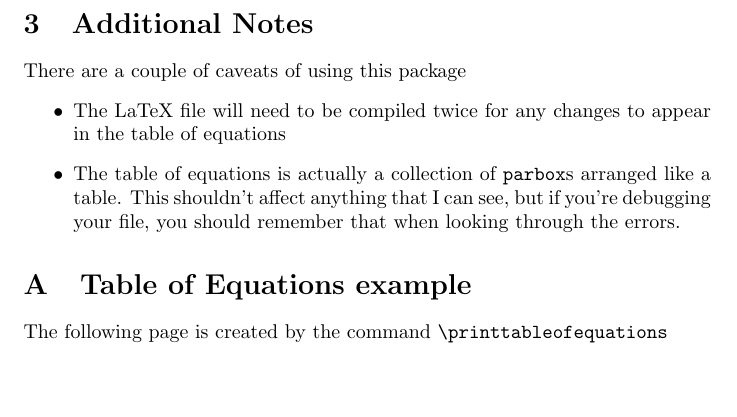
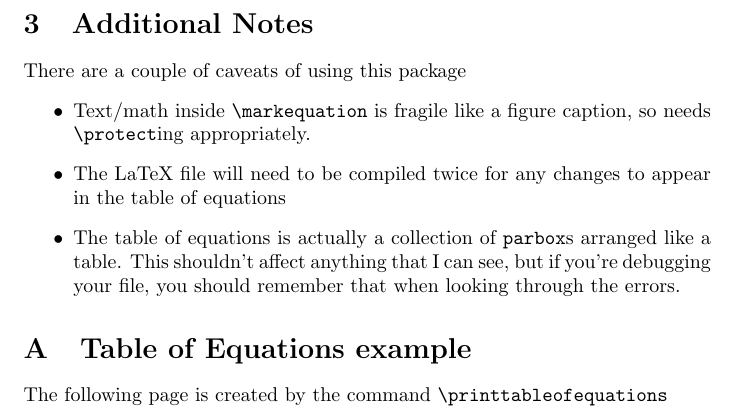
Before and after one commit to nasfarley88/tableofequations-latex, a LaTeX document (tableofequations_manual.tex): part of page 2 of 3, cut so that both start at the same text, the shorter picture padded with empty space. Compiled offline with pdfLaTeX.

Commit message:
Updated the manual to include fragile commands warning

```diff
--- a/tableofequations_manual.tex
+++ b/tableofequations_manual.tex
@@ -50,6 +50,7 @@ To define the style of labels in the text, redefine \verb=\equationlabel=. E.g.
 
 There are a couple of caveats of using this package
 \begin{itemize}
+\item Text/math inside \verb=\markequation= is fragile like a figure caption, so needs \verb=\protect=ing appropriately.
 \item The LaTeX file will need to be compiled twice for any changes to appear in the table of equations
 \item The table of equations is actually a collection of \verb=parbox=s arranged like a table. This shouldn't affect anything that I can see, but if you're debugging your file, you should remember that when looking through the errors.
 \end{itemize}
```
Also changed, not shown: tableofequations_manual.pdf.
